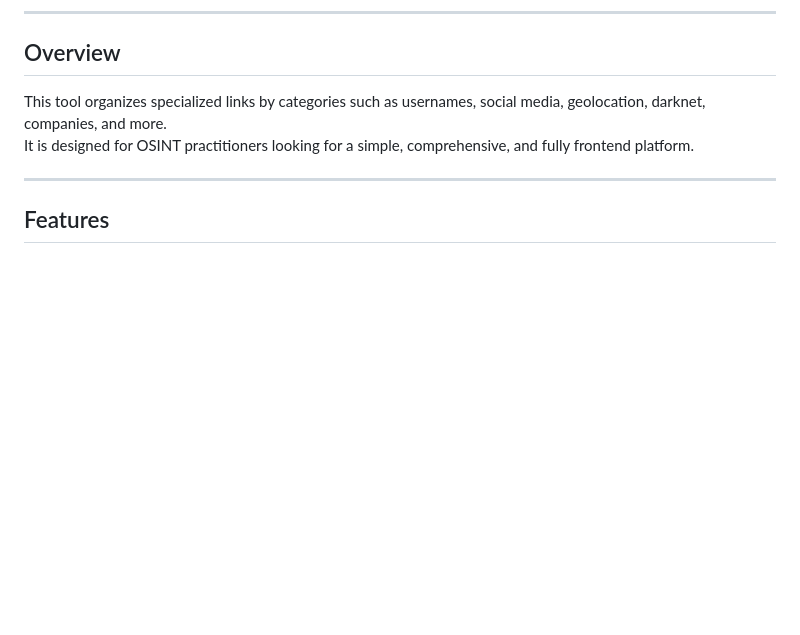
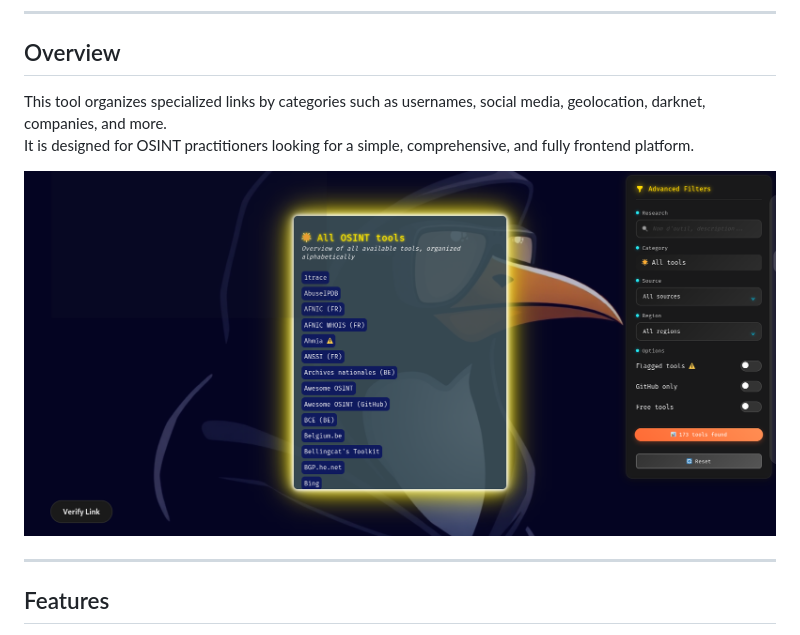
Before and after one commit to thepinguin073/osint-hub, a Markdown page: README.md, the part around the change. GitHub-like rendering; pictures changed too: screenshot.png (added); blank space fills up the shorter version.

```diff
--- a/README.md
+++ b/README.md
@@ -11,6 +11,9 @@ This README is also available in [🇫🇷 French](./README_fr.md)
 
 This tool organizes specialized links by categories such as usernames, social media, geolocation, darknet, companies, and more.
 It is designed for OSINT practitioners looking for a simple, comprehensive, and fully frontend platform.
+
+
+![Screenshot of OSINT hub ](screenshot.png "Screenshot")
 
 ---
 
```
Also changed, not shown: README_fr.md (+3 -0 lines).
